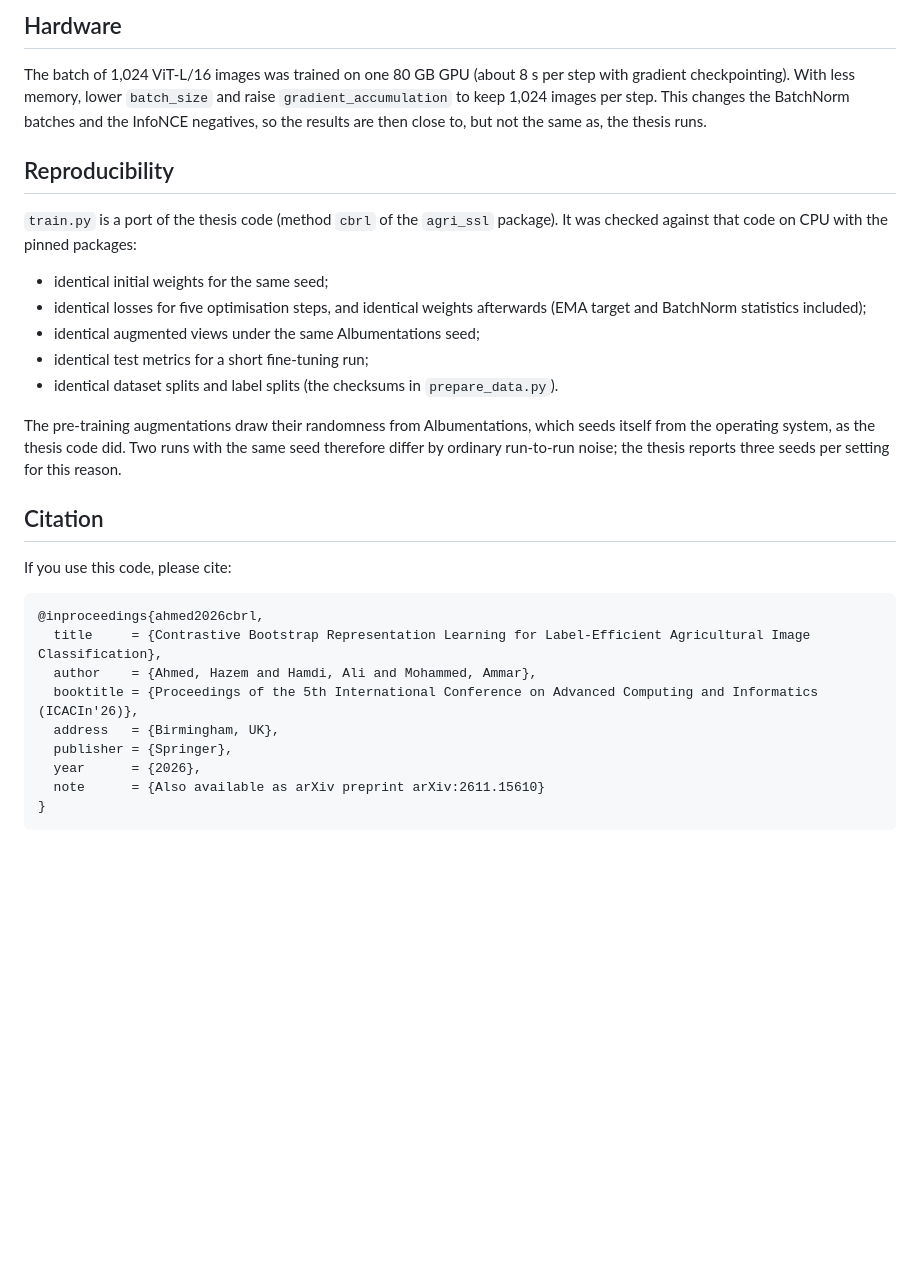
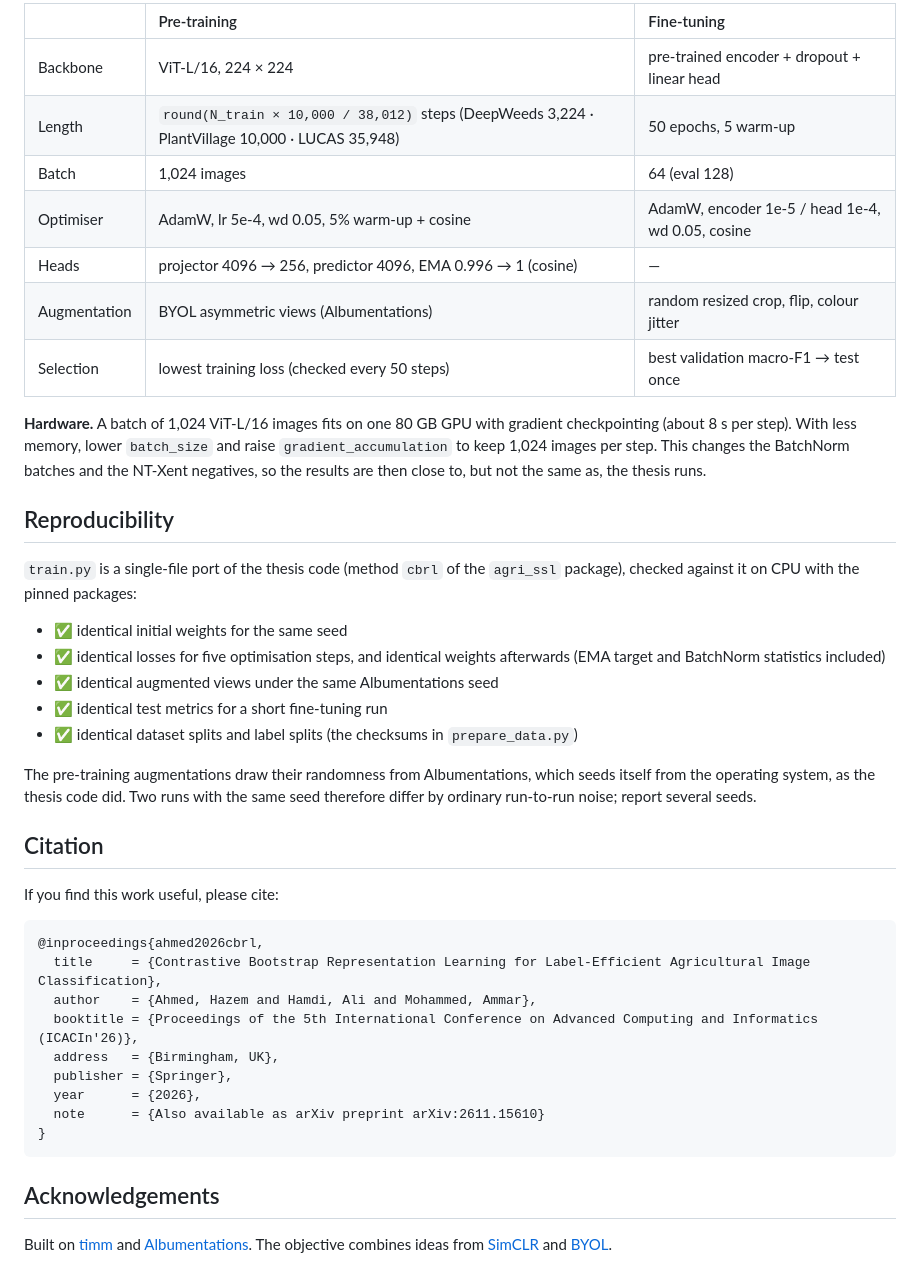
Before and after one commit to hazemahmed45/CBRL, a Markdown page: README.md, the part around one of its changes. GitHub-like rendering; blank space fills up the shorter version.

````diff
--- a/README.md
+++ b/README.md
@@ -66,30 +121,38 @@ weighted F1 and balanced accuracy).
 
-## Hardware
+| | Pre-training | Fine-tuning |
+|:--|:--|:--|
+| Backbone | ViT-L/16, 224 × 224 | pre-trained encoder + dropout + linear head |
+| Length | `round(N_train × 10,000 / 38,012)` steps (DeepWeeds 3,224 · PlantVillage 10,000 · LUCAS 35,948) | 50 epochs, 5 warm-up |
+| Batch | 1,024 images | 64 (eval 128) |
+| Optimiser | AdamW, lr 5e-4, wd 0.05, 5% warm-up + cosine | AdamW, encoder 1e-5 / head 1e-4, wd 0.05, cosine |
+| Heads | projector 4096 → 256, predictor 4096, EMA 0.996 → 1 (cosine) | — |
+| Augmentation | BYOL asymmetric views (Albumentations) | random resized crop, flip, colour jitter |
+| Selection | lowest training loss (checked every 50 steps) | best validation macro-F1 → test once |
 
-The batch of 1,024 ViT-L/16 images was trained on one 80 GB GPU (about 8 s per step with
-gradient checkpointing). With less memory, lower `batch_size` and raise `gradient_accumulation` to
-keep 1,024 images per step. This changes the BatchNorm batches and the InfoNCE negatives, so the
+**Hardware.** A batch of 1,024 ViT-L/16 images fits on one 80 GB GPU with gradient checkpointing
+(about 8 s per step). With less memory, lower `batch_size` and raise `gradient_accumulation` to
+keep 1,024 images per step. This changes the BatchNorm batches and the NT-Xent negatives, so the
 results are then close to, but not the same as, the thesis runs.
 
 ## Reproducibility
 
-`train.py` is a port of the thesis code (method `cbrl` of the `agri_ssl` package). It was checked
-against that code on CPU with the pinned packages:
+`train.py` is a single-file port of the thesis code (method `cbrl` of the `agri_ssl` package),
+checked against it on CPU with the pinned packages:
 
-- identical initial weights for the same seed;
-- identical losses for five optimisation steps, and identical weights afterwards (EMA target and
-  BatchNorm statistics included);
-- identical augmented views under the same Albumentations seed;
-- identical test metrics for a short fine-tuning run;
-- identical dataset splits and label splits (the checksums in `prepare_data.py`).
+- ✅ identical initial weights for the same seed
+- ✅ identical losses for five optimisation steps, and identical weights afterwards (EMA target and
+  BatchNorm statistics included)
+- ✅ identical augmented views under the same Albumentations seed
+- ✅ identical test metrics for a short fine-tuning run
+- ✅ identical dataset splits and label splits (the checksums in `prepare_data.py`)
 
 The pre-training augmentations draw their randomness from Albumentations, which seeds itself from
 the operating system, as the thesis code did. Two runs with the same seed therefore differ by
-ordinary run-to-run noise; the thesis reports three seeds per setting for this reason.
+ordinary run-to-run noise; report several seeds.
 
 ## Citation
 
-If you use this code, please cite:
+If you find this work useful, please cite:
 
 ```bibtex
 @inproceedings{ahmed2026cbrl,
@@ -102,3 +165,9 @@ If you use this code, please cite:
   note      = {Also available as arXiv preprint arXiv:2611.15610}
 }
 ```
+
+## Acknowledgements
+
+Built on [timm](https://github.com/huggingface/pytorch-image-models) and
+[Albumentations](https://github.com/albumentations-team/albumentations). The objective combines
+ideas from [SimCLR](https://arxiv.org/abs/2002.05709) and [BYOL](https://arxiv.org/abs/2006.07733).
````
Also changed, not shown: other parts of README.md (+77 -22 lines), assets/architecture.png (added), assets/results.png (added).
